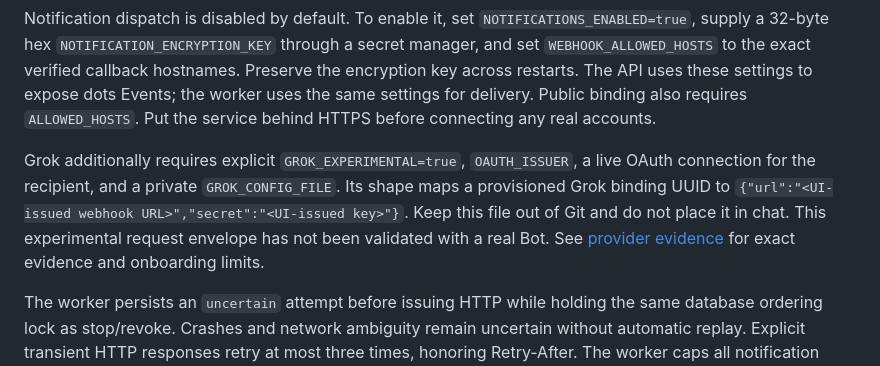
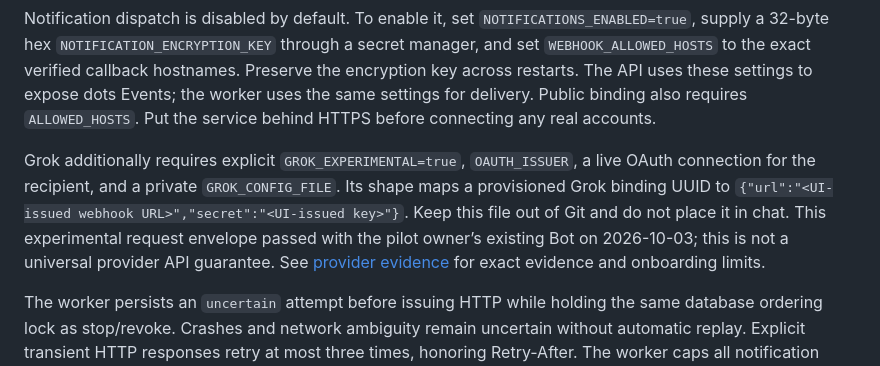
Before and after one commit to sota009/anybots, a Markdown page: README.md, the part around the change. Drawn GitHub-style.

Commit message:
docs: align Grok notification evidence with live pilot

```diff
--- a/README.md
+++ b/README.md
@@ -54,7 +54,7 @@ The API exposes `/health` and authenticated `/mcp`. Supported tools are `agents_
 
 Notification dispatch is disabled by default. To enable it, set `NOTIFICATIONS_ENABLED=true`, supply a 32-byte hex `NOTIFICATION_ENCRYPTION_KEY` through a secret manager, and set `WEBHOOK_ALLOWED_HOSTS` to the exact verified callback hostnames. Preserve the encryption key across restarts. The API uses these settings to expose dots Events; the worker uses the same settings for delivery. Public binding also requires `ALLOWED_HOSTS`. Put the service behind HTTPS before connecting any real accounts.
 
-Grok additionally requires explicit `GROK_EXPERIMENTAL=true`, `OAUTH_ISSUER`, a live OAuth connection for the recipient, and a private `GROK_CONFIG_FILE`. Its shape maps a provisioned Grok binding UUID to `{"url":"<UI-issued webhook URL>","secret":"<UI-issued key>"}`. Keep this file out of Git and do not place it in chat. This experimental request envelope has not been validated with a real Bot. See [provider evidence](docs/providers.md) for exact evidence and onboarding limits.
+Grok additionally requires explicit `GROK_EXPERIMENTAL=true`, `OAUTH_ISSUER`, a live OAuth connection for the recipient, and a private `GROK_CONFIG_FILE`. Its shape maps a provisioned Grok binding UUID to `{"url":"<UI-issued webhook URL>","secret":"<UI-issued key>"}`. Keep this file out of Git and do not place it in chat. This experimental request envelope passed with the pilot owner’s existing Bot on 2026-10-03; this is not a universal provider API guarantee. See [provider evidence](docs/providers.md) for exact evidence and onboarding limits.
 
 The worker persists an `uncertain` attempt before issuing HTTP while holding the same database ordering lock as stop/revoke. Crashes and network ambiguity remain uncertain without automatic replay. Explicit transient HTTP responses retry at most three times, honoring Retry-After. The worker caps all notification attempts across every owner and provider using `NOTIFICATION_DAILY_LIMIT` and `NOTIFICATION_MONTHLY_LIMIT` (defaults: 20 per UTC day and 100 per UTC calendar month; experimental deployment: 200 and 2000). Values must be positive safe integers in decimal notation; invalid configuration prevents startup. Failures and retries count too. Exhausted notifications fail with `budget_exceeded` and do not automatically resume the next day or after a limit increase. Existing attempt counts are preserved. These limits bound notification attempts, not the receiver's internal AI work or the hosting bill. One live dots subscription per binding prevents two contexts from sharing the same inbox. HTTP receipt does not prove agent consumption.
 
```
